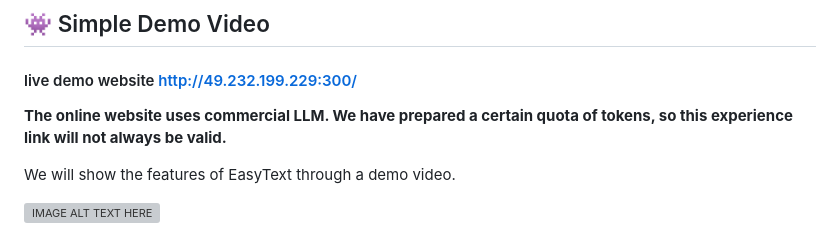
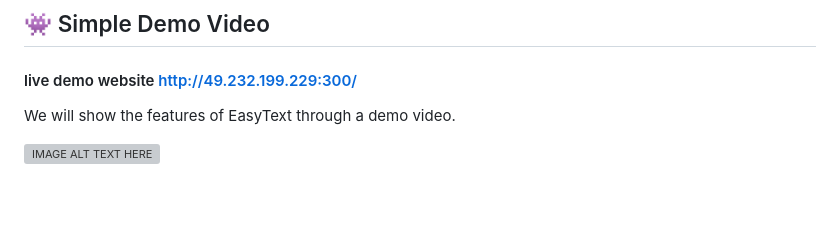
Before and after one commit to loopback00/EasyText, a Markdown page: README.md, the part around the change. Rendered like a GitHub page; blank space fills up the shorter version; grey boxes are pictures that could not be loaded.

```diff
--- a/README.md
+++ b/README.md
@@ -53,7 +53,6 @@ content that is still highlighted [6]
 
 #### live demo website    http://49.232.199.229:300/
 
-**The online website uses commercial LLM. We have prepared a certain quota of tokens, so this experience link will not always be valid.**
 
 We will show the features of EasyText through a demo video.
 
```
